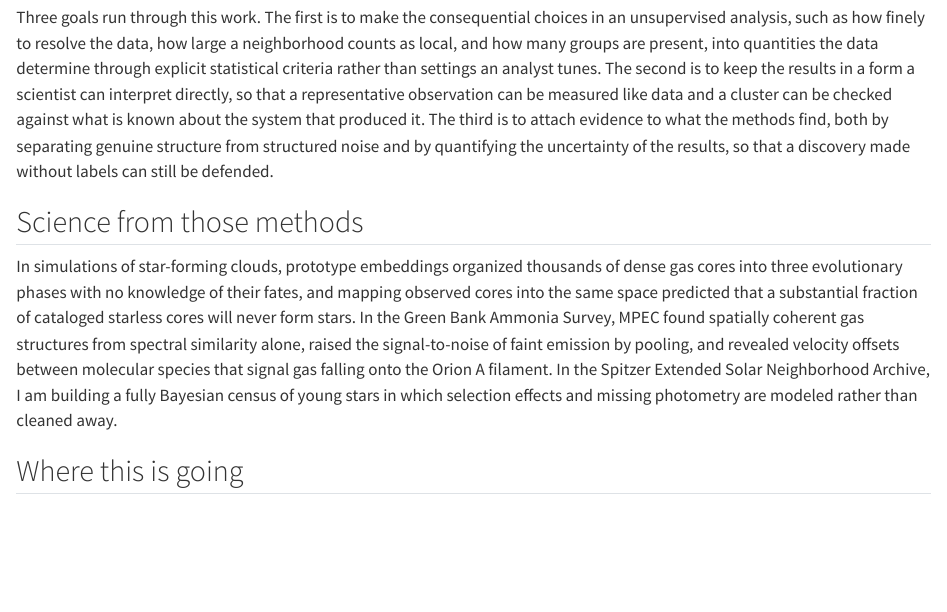
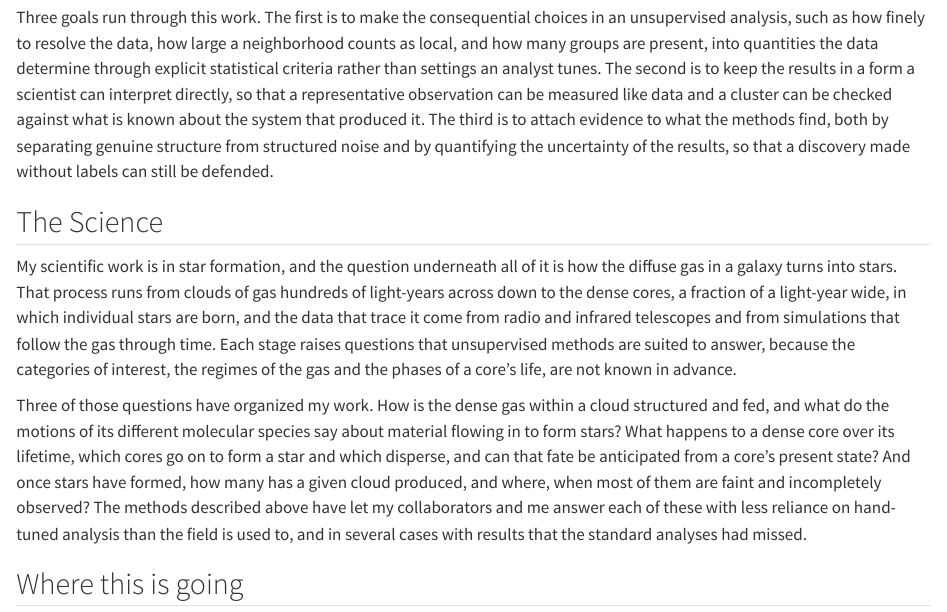
Before and after one commit to jjtphd/jjtphd.github.io, a Quarto document (research.qmd): the page in a window 1100 px wide, from 460 px down. Rendered offline with R 4.5, knitr and Pandoc in place of Quarto, with nearby package versions.

Commit message:
Research page: science section as questions under a star-formation umbrella
Co-Authored-By: Claude Fable 5.1 <noreply@anthropic.com>

```diff
--- a/research.qmd
+++ b/research.qmd
@@ -13,9 +13,11 @@ My methods begin by compressing a large, noisy data set into a small number of r
 
 Three goals run through this work. The first is to make the consequential choices in an unsupervised analysis, such as how finely to resolve the data, how large a neighborhood counts as local, and how many groups are present, into quantities the data determine through explicit statistical criteria rather than settings an analyst tunes. The second is to keep the results in a form a scientist can interpret directly, so that a representative observation can be measured like data and a cluster can be checked against what is known about the system that produced it. The third is to attach evidence to what the methods find, both by separating genuine structure from structured noise and by quantifying the uncertainty of the results, so that a discovery made without labels can still be defended.
 
-## Science from those methods
+## The Science
 
-In simulations of star-forming clouds, prototype embeddings organized thousands of dense gas cores into three evolutionary phases with no knowledge of their fates, and mapping observed cores into the same space predicted that a substantial fraction of cataloged starless cores will never form stars. In the Green Bank Ammonia Survey, MPEC found spatially coherent gas structures from spectral similarity alone, raised the signal-to-noise of faint emission by pooling, and revealed velocity offsets between molecular species that signal gas falling onto the Orion A filament. In the Spitzer Extended Solar Neighborhood Archive, I am building a fully Bayesian census of young stars in which selection effects and missing photometry are modeled rather than cleaned away.
+My scientific work is in star formation, and the question underneath all of it is how the diffuse gas in a galaxy turns into stars. That process runs from clouds of gas hundreds of light-years across down to the dense cores, a fraction of a light-year wide, in which individual stars are born, and the data that trace it come from radio and infrared telescopes and from simulations that follow the gas through time. Each stage raises questions that unsupervised methods are suited to answer, because the categories of interest, the regimes of the gas and the phases of a core's life, are not known in advance.
+
+Three of those questions have organized my work. How is the dense gas within a cloud structured and fed, and what do the motions of its different molecular species say about material flowing in to form stars? What happens to a dense core over its lifetime, which cores go on to form a star and which disperse, and can that fate be anticipated from a core's present state? And once stars have formed, how many has a given cloud produced, and where, when most of them are faint and incompletely observed? The methods described above have let my collaborators and me answer each of these with less reliance on hand-tuned analysis than the field is used to, and in several cases with results that the standard analyses had missed.
 
 ## Where this is going
 
```
Also changed, not shown: docs/search.json, 2 other files.
